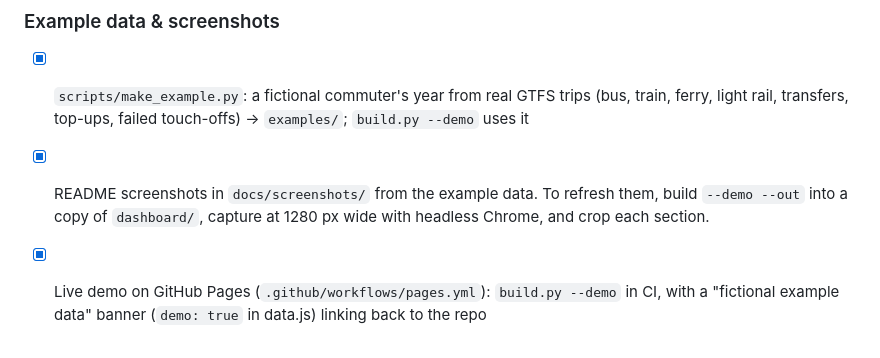
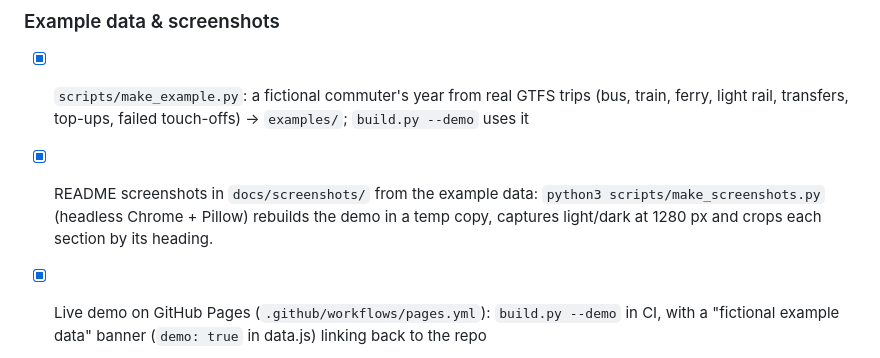
Before and after one commit to bwenstar/translink-gocard-dashboard, a Markdown page: PLAN.md, the part around the change. GitHub-like rendering.

```diff
--- a/PLAN.md
+++ b/PLAN.md
@@ -148,9 +148,9 @@ CSV columns: `Date,Time,From,Time,To,Fare,Credit,Balance` (note the duplicate `T
 ### Example data & screenshots
 - [x] `scripts/make_example.py`: a fictional commuter's year from real GTFS trips (bus, train, ferry,
       light rail, transfers, top-ups, failed touch-offs) -> `examples/`; `build.py --demo` uses it
-- [x] README screenshots in `docs/screenshots/` from the example data. To refresh them, build
-      `--demo --out` into a copy of `dashboard/`, capture at 1280 px wide with headless Chrome, and
-      crop each section.
+- [x] README screenshots in `docs/screenshots/` from the example data:
+      `python3 scripts/make_screenshots.py` (headless Chrome + Pillow) rebuilds the demo in a
+      temp copy, captures light/dark at 1280 px and crops each section by its heading.
 
 - [x] Live demo on GitHub Pages (`.github/workflows/pages.yml`): `build.py --demo` in CI, with a
       "fictional example data" banner (`demo: true` in data.js) linking back to the repo
```
Also changed, not shown: README.md (+4 -0 lines), docs/screenshots/charts.png, docs/screenshots/dark-rail.png, docs/screenshots/more-charts.png, docs/screenshots/overview.png, docs/screenshots/timetable.png (added), docs/screenshots/trips.png, 3 other files.
